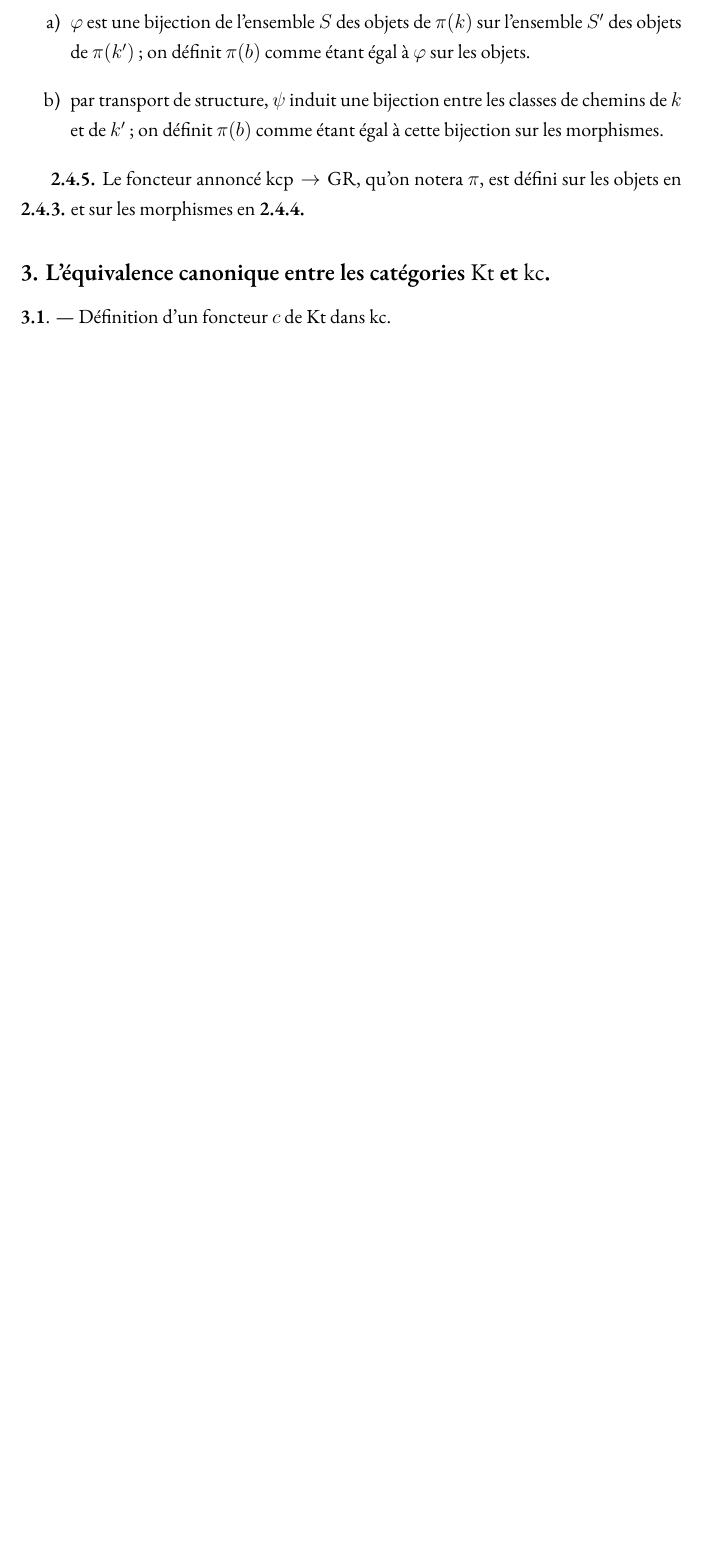
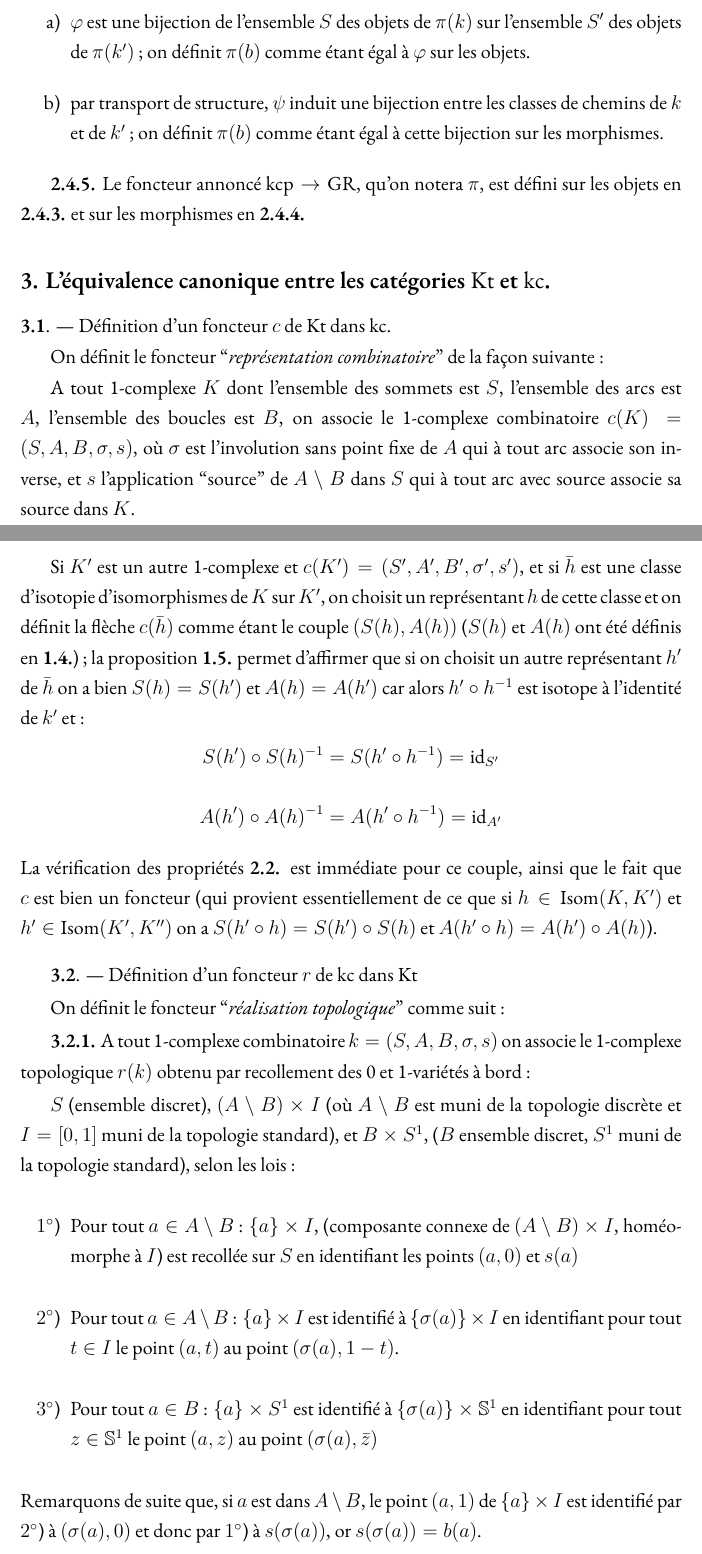
Before and after one commit to gmateocarmona/decoupes-et-isotopies-de-surfaces-topologiques, a LaTeX thesis (main.tex, which reads ch/1.tex): part of page 26 of 47 before the commit and two parts of pages 26 and 27 of 48 after it, the two joined at a grey line, cut so that both start at the same text, the shorter picture padded with empty space. Compiled offline with XeLaTeX.

Commit message:
Update 1.tex

```diff
--- a/ch/1.tex
+++ b/ch/1.tex
@@ -258,7 +258,31 @@ Remarquons que l'homorphisme $L$ induit par restriction et passage au quotient u
 
 {\bf 3.1}. --- Définition d'un foncteur $c$ de $\Kt$ dans $\kc$.
 
+On définit le foncteur ``\emph{représentation combinatoire}'' de la fa\c{c}on suivante~:
 
+A tout 1-complexe $K$ dont l'ensemble des sommets est $S$, l'ensemble des arcs est $A$, l'ensemble des boucles est $B$, on associe le 1-complexe combinatoire $c(K) = (S, A, B, \sigma, s)$, où $\sigma$ est l'involution sans point fixe de $A$ qui à tout arc associe son inverse, et $s$ l'application ``source'' de $A \setminus B$ dans $S$ qui à tout arc avec source associe sa source dans $K$.
+
+Si $K'$ est un autre 1-complexe et $c(K') = (S', A', B', \sigma', s')$, et si $\bar{h}$ est une classe d'isotopie d'isomorphismes de $K$ sur $K'$, on choisit un représentant $h$ de cette classe et on définit la flèche $c(\bar{h})$ comme étant le couple $(S(h),A(h))$ ($S(h)$ et $A(h)$ ont été définis en {\bf 1.4.})~; la proposition {\bf 1.5.} permet d'affirmer que si on choisit un autre représentant $h'$ de $\bar{h}$ on a bien $S(h) = S(h')$ et $A(h) = A(h')$ car alors $h' \circ h^{-1}$ est isotope à l'identité de $k'$ et~:
+$$
+S(h') \circ S(h)^{-1} = S(h' \circ h^{-1}) = \operatorname{id}_{S'}
+$$
+$$
+A(h') \circ A(h)^{-1} = A(h' \circ h^{-1}) = \operatorname{id}_{A'}
+$$
+La vérification des propriétés {\bf 2.2.} est immédiate pour ce couple, ainsi que le fait que $c$ est bien un foncteur (qui provient essentiellement de ce que si $h \in \operatorname{Isom}(K,K')$ et $h' \in \operatorname{Isom}(K',K'')$ on a $S(h' \circ h) = S(h') \circ S(h)$ et $A(h' \circ h) = A(h') \circ A(h)$).
 
 \vskip .3cm
-{\bf 3.2}. ---
+{\bf 3.2}. --- Définition d'un foncteur $r$ de $\kc$ dans $\Kt$
+
+On définit le foncteur ``\emph{réalisation topologique}'' comme suit~:
+
+{\bf 3.2.1.} A tout 1-complexe combinatoire $k = (S, A, B, \sigma, s)$ on associe le 1-complexe topologique $r(k)$ obtenu par recollement des 0 et 1-variétés à bord~:
+
+$S$ (ensemble discret), $(A \setminus B) \times I$ (où $A \setminus B$ est muni de la topologie discrète et $I = [0,1]$ muni de la topologie standard), et $B \times S^1$, ($B$ ensemble discret, $S^1$ muni de la topologie standard), selon les lois~:
+\begin{itemize}
+    \item[$1^\circ$)] Pour tout $a \in A \setminus B$~: $\{a\} \times I$, (composante connexe de $(A \setminus B) \times I$, homéomorphe à $I$) est recollée sur $S$ en identifiant les points $(a,0)$ et $s(a)$
+    \item[$2^\circ$)] Pour tout $a \in A \setminus B$~: $\{a\} \times I$ est identifié à $\{\sigma(a)\} \times I$ en identifiant pour tout $t \in I$ le point $(a,t)$ au point $(\sigma(a), 1-t)$.
+    \item[$3^\circ$)] Pour tout $a \in B$~: $\{a\} \times S^1$ est identifié à $\{\sigma(a)\} \times \mathbb{S}^1$ en identifiant pour tout $z \in \mathbb{S}^1$ le point $(a,z)$ au point $(\sigma(a),\bar{z})$
+\end{itemize}
+Remarquons de suite que, si $a$ est dans $A \setminus B$, le point $(a,1)$ de $\{a\} \times I$ est identifié par $2^\circ$) à $(\sigma(a),0)$ et donc par $1^\circ$) à $s(\sigma(a))$, or $s(\sigma(a)) = b(a)$.
+\vskip .3cm
```
Also changed, not shown: ch/1.tex (7 more changed lines).
